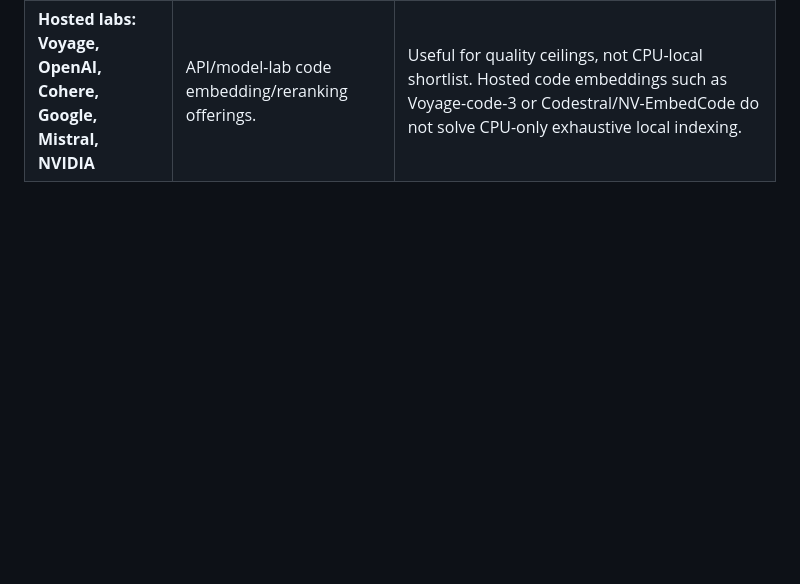
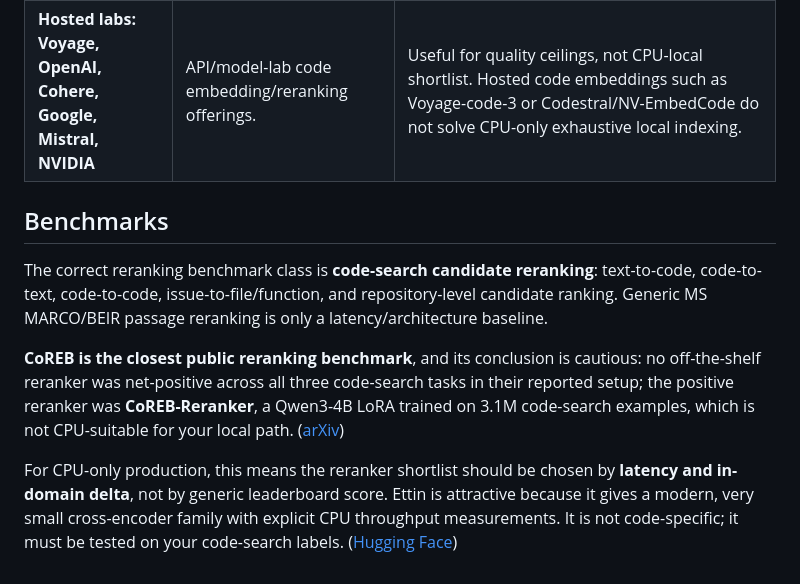
Before and after one commit to prmartinow/research, a Markdown page: code rerankers.md, the part around the change. Drawn GitHub-style; blank space fills up the shorter version.

```diff
--- a/code rerankers.md
+++ b/code rerankers.md
@@ -49,3 +49,14 @@ Reranker models for code are specialized cross-encoders that take a natural lang
 [7]: https://huggingface.co/blog/lightonai/colgrep-lateon-code "LateOn-Code & ColGrep: LightOn unveils state-of-the-art code retrieval models and code search tooling"
 [8]: https://huggingface.co/blog/ettin-reranker "Introducing the Ettin Reranker Family"
 [9]: https://huggingface.co/microsoft/codebert-base?utm_source=chatgpt.com "microsoft/codebert-base"
+
+## Benchmarks
+
+The correct reranking benchmark class is **code-search candidate reranking**: text-to-code, code-to-text, code-to-code, issue-to-file/function, and repository-level candidate ranking. Generic MS MARCO/BEIR passage reranking is only a latency/architecture baseline.
+
+**CoREB is the closest public reranking benchmark**, and its conclusion is cautious: no off-the-shelf reranker was net-positive across all three code-search tasks in their reported setup; the positive reranker was **CoREB-Reranker**, a Qwen3-4B LoRA trained on 3.1M code-search examples, which is not CPU-suitable for your local path. ([arXiv][1])
+
+For CPU-only production, this means the reranker shortlist should be chosen by **latency and in-domain delta**, not by generic leaderboard score. Ettin is attractive because it gives a modern, very small cross-encoder family with explicit CPU throughput measurements. It is not code-specific; it must be tested on your code-search labels. ([Hugging Face][2])
+
+[1]: https://arxiv.org/pdf/2605.04615 "Beyond Retrieval: A Multitask Benchmark and Model for Code Search"
+[2]: https://huggingface.co/cross-encoder/ettin-reranker-17m-v1 "cross-encoder/ettin-reranker-17m-v1 · Hugging Face"
```
